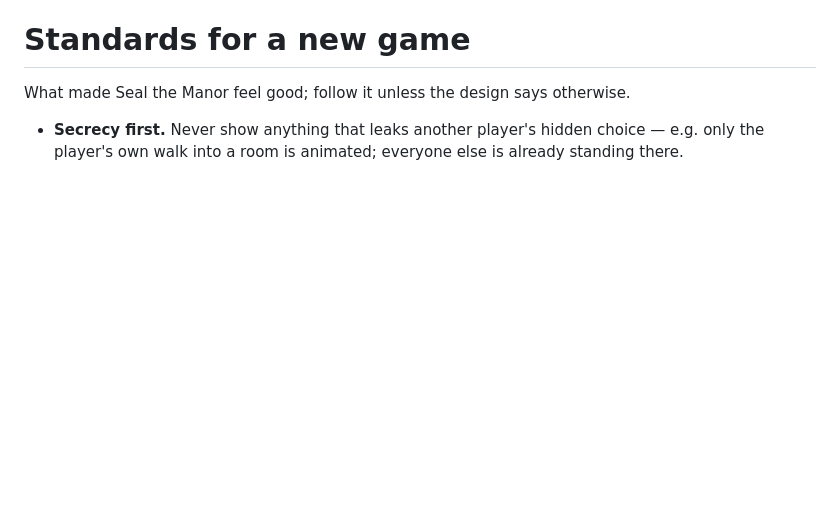
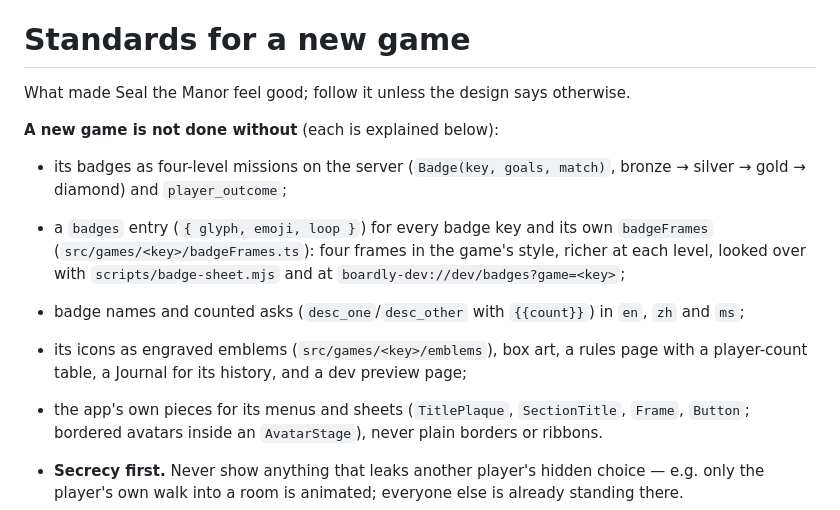
Before and after one commit to Wclow0420/boardly, a Markdown page: boardly/AGENTS.md, the part around the change. Drawn GitHub-style; blank space fills up the shorter version.

```diff
--- a/boardly/AGENTS.md
+++ b/boardly/AGENTS.md
@@ -178,6 +178,22 @@ needs a person.
 What made Seal the Manor feel good; follow it unless the design says
 otherwise.
 
+**A new game is not done without** (each is explained below):
+- its badges as four-level missions on the server (`Badge(key, goals,
+  match)`, bronze → silver → gold → diamond) and `player_outcome`;
+- a `badges` entry (`{ glyph, emoji, loop }`) for every badge key and
+  its own `badgeFrames` (`src/games/<key>/badgeFrames.ts`): four
+  frames in the game's style, richer at each level, looked over with
+  `scripts/badge-sheet.mjs` and at `boardly-dev://dev/badges?game=<key>`;
+- badge names and counted asks (`desc_one`/`desc_other` with
+  `{{count}}`) in `en`, `zh` and `ms`;
+- its icons as engraved emblems (`src/games/<key>/emblems`), box art,
+  a rules page with a player-count table, a Journal for its history,
+  and a dev preview page;
+- the app's own pieces for its menus and sheets (`TitlePlaque`,
+  `SectionTitle`, `Frame`, `Button`; bordered avatars inside an
+  `AvatarStage`), never plain borders or ribbons.
+
 - **Secrecy first.** Never show anything that leaks another player's
   hidden choice — e.g. only the player's own walk into a room is
   animated; everyone else is already standing there.
```
Also changed, not shown: CLAUDE.md (+22 -0 lines).
